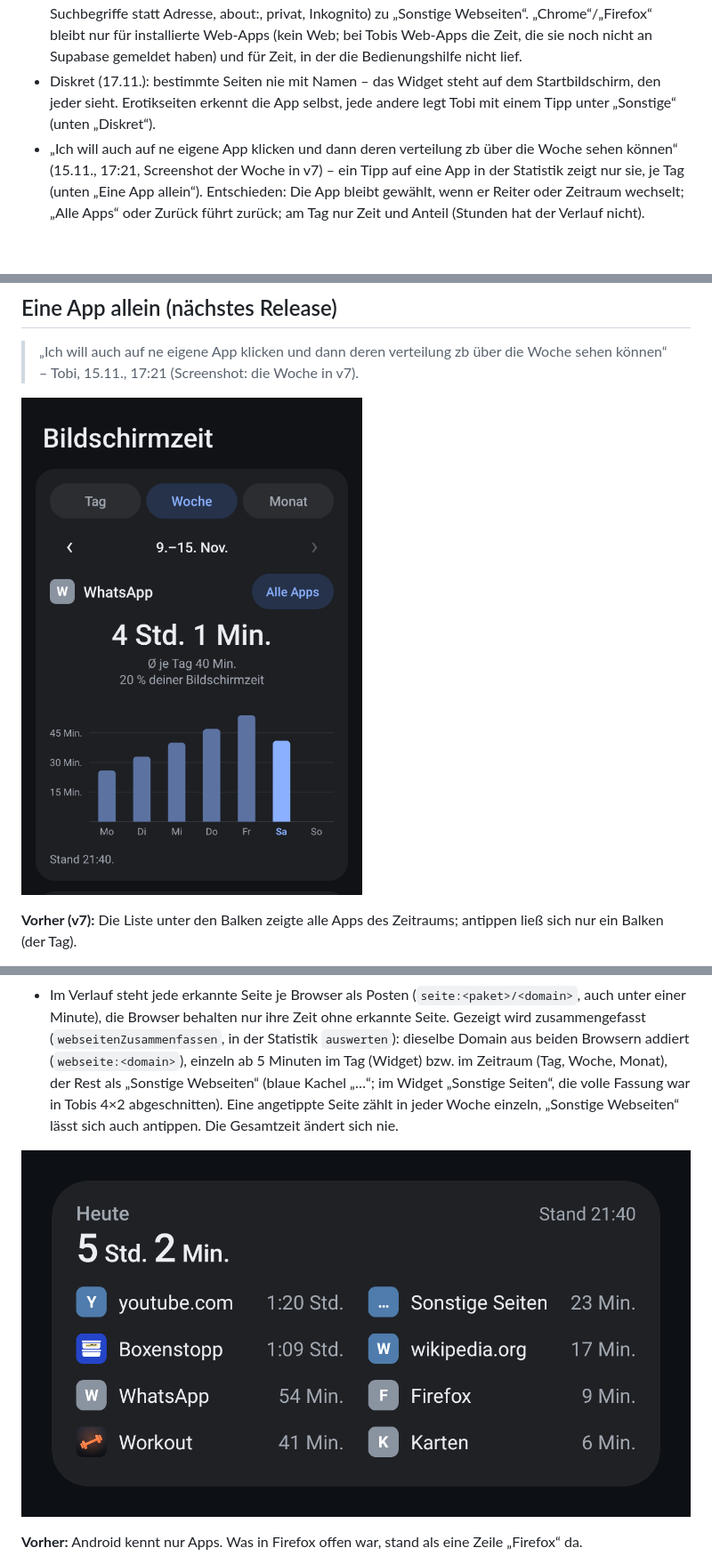
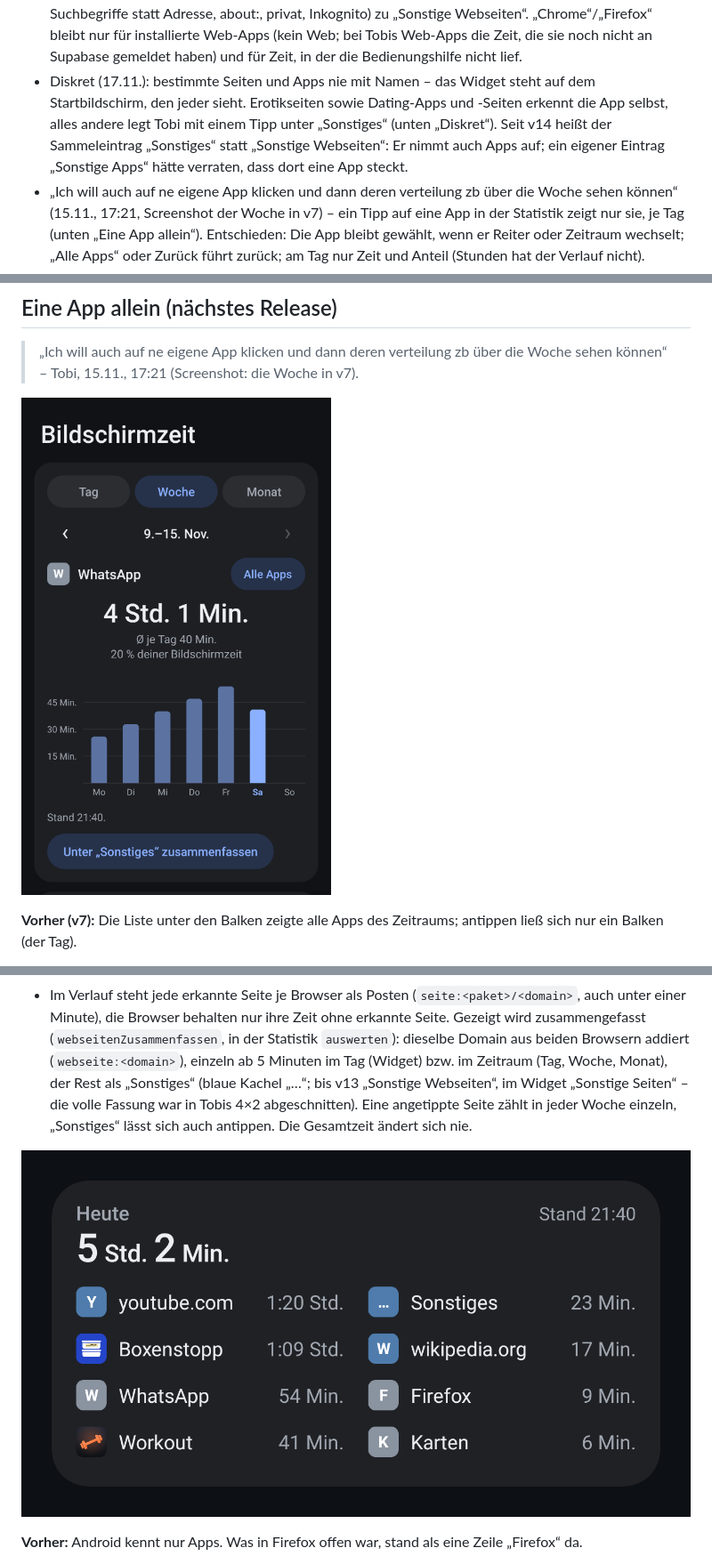
Before and after one commit to Finanzdienste/Bildschirmzeit, a Markdown page: README.md, 3 parts joined by grey strips. Shown at 89% size. Rendered like a GitHub page; pictures changed too: docs/vorschau-app-eine-dunkel.png, docs/vorschau-webseiten-dunkel.png; blank space fills up the shorter version.

```diff
--- a/README.md
+++ b/README.md
@@ -83,9 +83,12 @@ der Statistik, mit dem Weg über die eingeschränkte Einstellung).
   für installierte Web-Apps (kein Web; bei Tobis Web-Apps die Zeit, die sie
   noch nicht an Supabase gemeldet haben) und für Zeit, in der die
   Bedienungshilfe nicht lief.
-- Diskret (17.11.): bestimmte Seiten nie mit Namen – das Widget steht auf dem
-  Startbildschirm, den jeder sieht. Erotikseiten erkennt die App selbst, jede
-  andere legt Tobi mit einem Tipp unter „Sonstige“ (unten „Diskret“).
+- Diskret (17.11.): bestimmte Seiten und Apps nie mit Namen – das Widget steht
+  auf dem Startbildschirm, den jeder sieht. Erotikseiten sowie Dating-Apps und
+  -Seiten erkennt die App selbst, alles andere legt Tobi mit einem Tipp unter
+  „Sonstiges“ (unten „Diskret“). Seit v14 heißt der Sammeleintrag „Sonstiges“
+  statt „Sonstige Webseiten“: Er nimmt auch Apps auf; ein eigener Eintrag
+  „Sonstige Apps“ hätte verraten, dass dort eine App steckt.
 - „Ich will auch auf ne eigene App klicken und dann deren verteilung zb über
   die Woche sehen können“ (15.11., 17:21, Screenshot der Woche in v7) – ein
   Tipp auf eine App in der Statistik zeigt nur sie, je Tag (unten „Eine App
@@ -892,10 +895,11 @@ Bilder `vorschau-app-eine-hell.png` / `-dunkel.png`.
   Seite. Gezeigt wird zusammengefasst (`webseitenZusammenfassen`, in der
   Statistik `auswerten`): dieselbe Domain aus beiden Browsern addiert
   (`webseite:<domain>`), einzeln ab 5 Minuten im Tag (Widget) bzw. im
-  Zeitraum (Tag, Woche, Monat), der Rest als „Sonstige Webseiten“ (blaue
-  Kachel „…“; im Widget „Sonstige Seiten“, die volle Fassung war in Tobis
-  4×2 abgeschnitten). Eine angetippte Seite zählt in jeder Woche einzeln,
-  „Sonstige Webseiten“ lässt sich auch antippen. Die Gesamtzeit ändert sich nie.
+  Zeitraum (Tag, Woche, Monat), der Rest als „Sonstiges“ (blaue Kachel „…“;
+  bis v13 „Sonstige Webseiten“, im Widget „Sonstige Seiten“ – die volle
+  Fassung war in Tobis 4×2 abgeschnitten). Eine angetippte Seite zählt in
+  jeder Woche einzeln, „Sonstiges“ lässt sich auch antippen. Die Gesamtzeit
+  ändert sich nie.
 
 ![Widget mit Webseiten, dunkel](docs/vorschau-webseiten-dunkel.png)
 
```
Also changed, not shown: other parts of README.md (+39 -16 lines), docs/vorschau-app-dunkel.png, docs/vorschau-app-eine-hell.png, docs/vorschau-app-einrichten-hell.png, docs/vorschau-app-hell.png, 12 other files.
